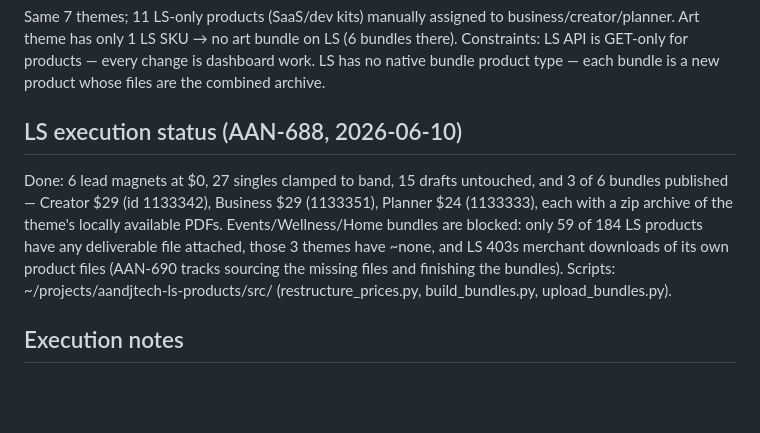
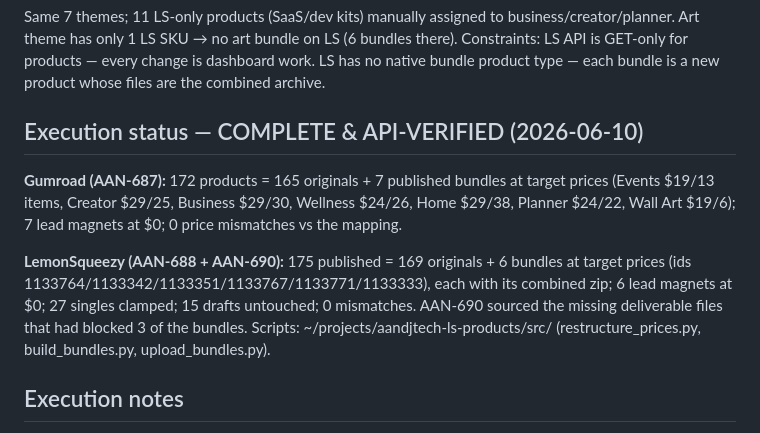
Before and after one commit to abeperl/aandjtech-landing, a Markdown page: config/BUNDLE-RESTRUCTURE.md, the part around the change. Rendered like a GitHub page; blank space fills up the shorter version.

Commit message:
Record verified completion of tiered restructure on both platforms (AAN-685)
Co-Authored-By: Paperclip <noreply@paperclip.ing>

```diff
--- a/config/BUNDLE-RESTRUCTURE.md
+++ b/config/BUNDLE-RESTRUCTURE.md
@@ -38,15 +38,18 @@ Art theme has only 1 LS SKU → no art bundle on LS (6 bundles there).
 Constraints: LS API is GET-only for products — every change is dashboard work. LS has no
 native bundle product type — each bundle is a new product whose files are the combined archive.
 
-## LS execution status (AAN-688, 2026-06-10)
+## Execution status — COMPLETE & API-VERIFIED (2026-06-10)
 
-Done: 6 lead magnets at $0, 27 singles clamped to band, 15 drafts untouched, and 3 of 6
-bundles published — Creator $29 (id 1133342), Business $29 (1133351), Planner $24 (1133333),
-each with a zip archive of the theme's locally available PDFs. Events/Wellness/Home bundles
-are blocked: only 59 of 184 LS products have any deliverable file attached, those 3 themes
-have ~none, and LS 403s merchant downloads of its own product files (AAN-690 tracks sourcing
-the missing files and finishing the bundles). Scripts: ~/projects/aandjtech-ls-products/src/
-(restructure_prices.py, build_bundles.py, upload_bundles.py).
+**Gumroad (AAN-687):** 172 products = 165 originals + 7 published bundles at target prices
+(Events $19/13 items, Creator $29/25, Business $29/30, Wellness $24/26, Home $29/38,
+Planner $24/22, Wall Art $19/6); 7 lead magnets at $0; 0 price mismatches vs the mapping.
+
+**LemonSqueezy (AAN-688 + AAN-690):** 175 published = 169 originals + 6 bundles at target
+prices (ids 1133764/1133342/1133351/1133767/1133771/1133333), each with its combined zip;
+6 lead magnets at $0; 27 singles clamped; 15 drafts untouched; 0 mismatches.
+AAN-690 sourced the missing deliverable files that had blocked 3 of the bundles.
+Scripts: ~/projects/aandjtech-ls-products/src/ (restructure_prices.py, build_bundles.py,
+upload_bundles.py).
 
 ## Execution notes
 
```
